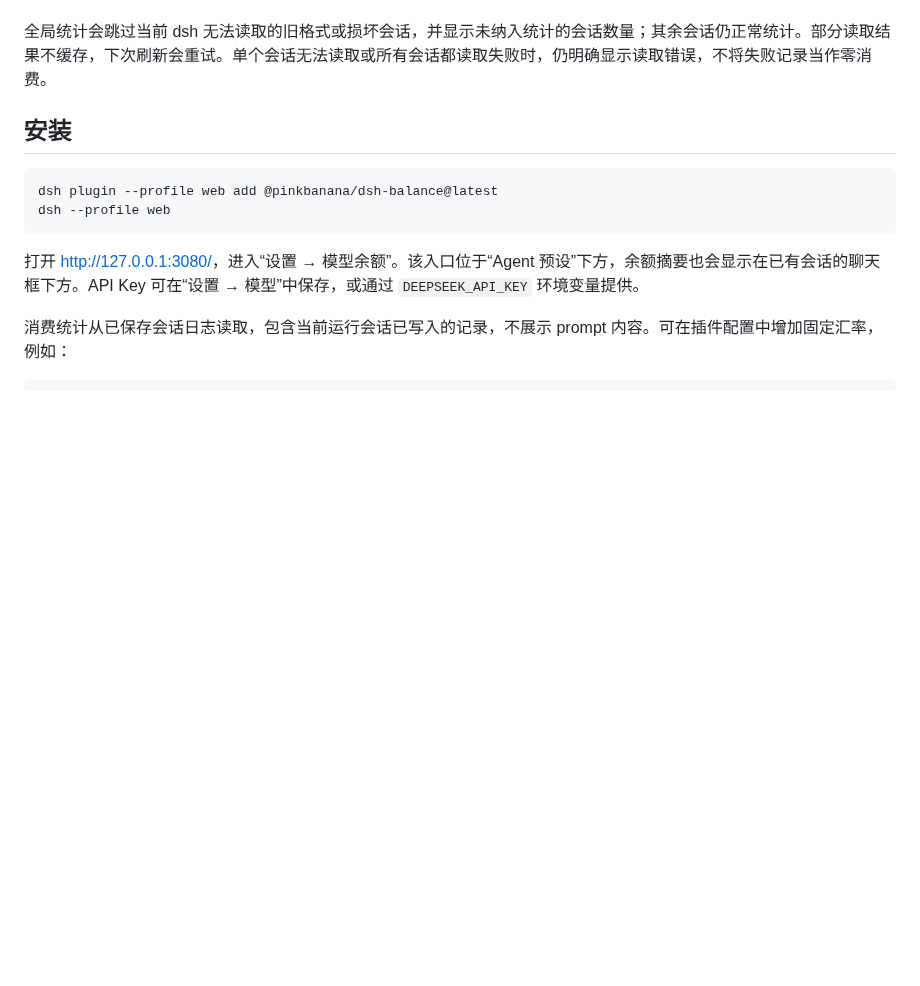
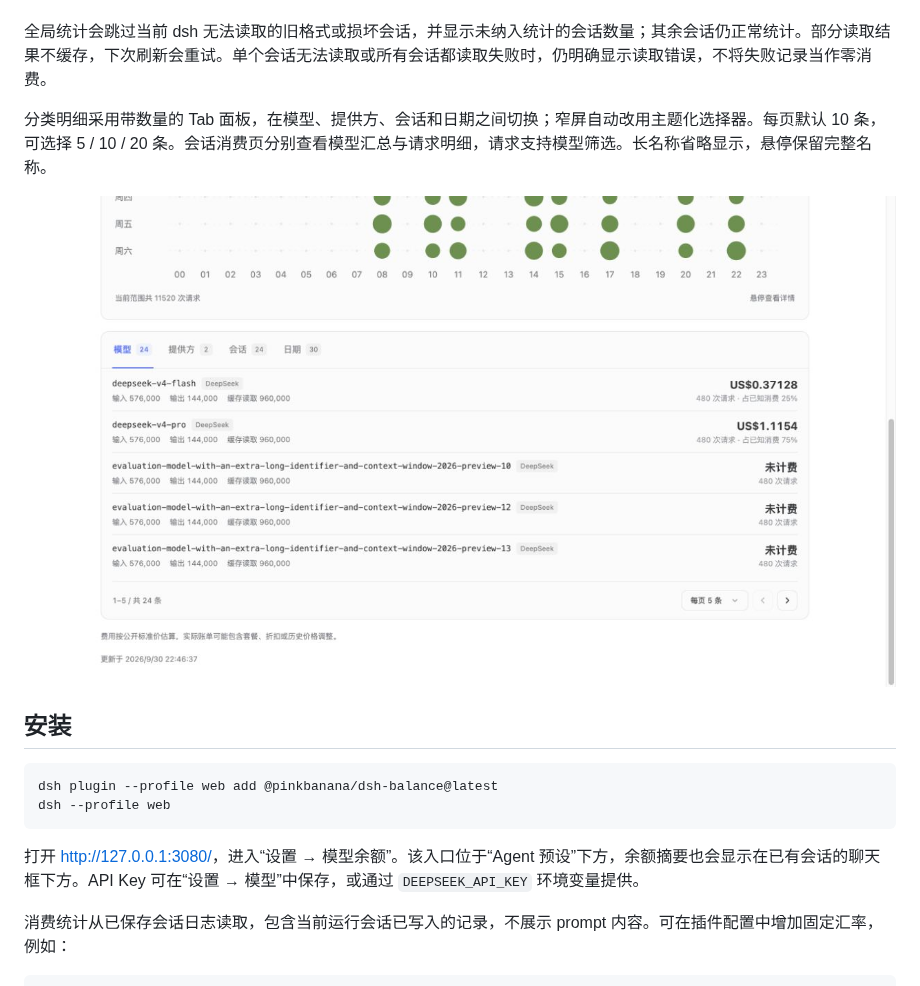
Before and after one commit to crazywoola/dsh-balance, a Markdown page: README.md, the part around the change. GitHub-like rendering; pictures changed too: docs/dsh-usage-tabs.jpg (added); blank space fills up the shorter version.

```diff
--- a/README.md
+++ b/README.md
@@ -40,6 +40,10 @@ pnpm pack
 消费统计通过新版只读会话句柄读取，以 `inheritedEventCount` 排除分叉继承的记录；会话页在 token 用量变化或一轮运行结束后刷新；统计页面每 15 秒检查更新，重新聚焦或返回页面时刷新，隐藏页面暂停查询。兼容 `assistant/message` 和重试/取消请求的 `assistant/attempt`，读取最后一条 stream usage，并以重试边界区分独立请求，同一次请求的重复结算仅计一次。
 
 全局统计会跳过当前 dsh 无法读取的旧格式或损坏会话，并显示未纳入统计的会话数量；其余会话仍正常统计。部分读取结果不缓存，下次刷新会重试。单个会话无法读取或所有会话都读取失败时，仍明确显示读取错误，不将失败记录当作零消费。
+
+分类明细采用带数量的 Tab 面板，在模型、提供方、会话和日期之间切换；窄屏自动改用主题化选择器。每页默认 10 条，可选择 5 / 10 / 20 条。会话消费页分别查看模型汇总与请求明细，请求支持模型筛选。长名称省略显示，悬停保留完整名称。
+
+![分类面板与分页示例](./docs/dsh-usage-tabs.jpg)
 
 ## 安装
 
```
Also changed, not shown: README_EN.md (+4 -0 lines), 8 other files.
